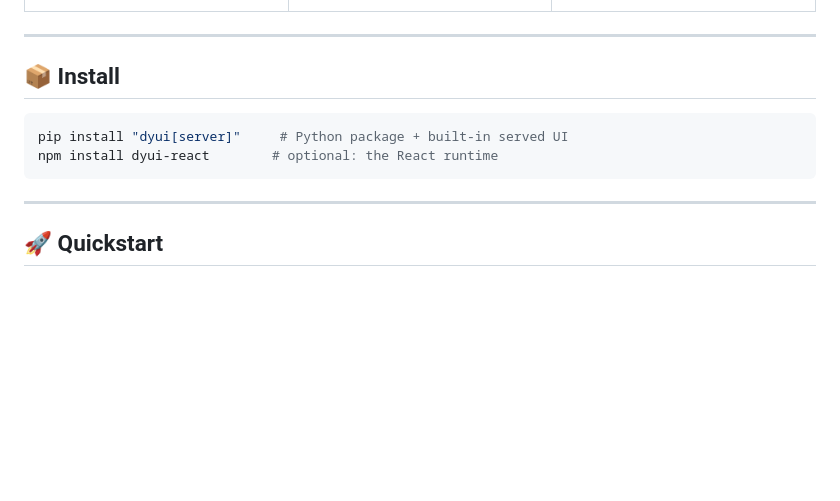
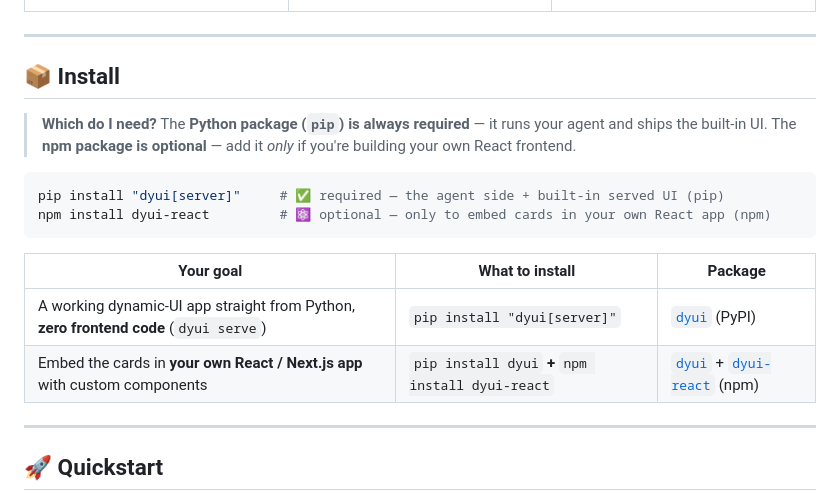
Before and after one commit to sohammmzzz/dyui, a Markdown page: README.md, the part around the change. GitHub-like rendering; blank space fills up the shorter version.

Commit message:
docs: make pip-vs-npm guidance explicit in the Install section
Clarify that the pip package is always required (agent + built-in UI) and the
npm package (dyui-react) is optional, only for building your own React app.

Co-Authored-By: Claude Opus 4.8 <noreply@anthropic.com>

````diff
--- a/README.md
+++ b/README.md
@@ -74,10 +74,19 @@ Ships a polished, animated chat UI. Run one command, open the browser. Bring you
 
 ## 📦 Install
 
+> **Which do I need?** The **Python package (`pip`) is always required** — it runs your
+> agent and ships the built-in UI. The **npm package is optional** — add it *only* if you're
+> building your own React frontend.
+
 ```bash
-pip install "dyui[server]"     # Python package + built-in served UI
-npm install dyui-react        # optional: the React runtime
+pip install "dyui[server]"     # ✅ required — the agent side + built-in served UI (pip)
+npm install dyui-react         # ⚛️ optional — only to embed cards in your own React app (npm)
 ```
+
+| Your goal | What to install | Package |
+|---|---|---|
+| A working dynamic-UI app straight from Python, **zero frontend code** (`dyui serve`) | `pip install "dyui[server]"` | [`dyui`](https://pypi.org/project/dyui/) (PyPI) |
+| Embed the cards in **your own React / Next.js app** with custom components | `pip install dyui` **+** `npm install dyui-react` | [`dyui`](https://pypi.org/project/dyui/) + [`dyui-react`](https://www.npmjs.com/package/dyui-react) (npm) |
 
 ---
 
````
